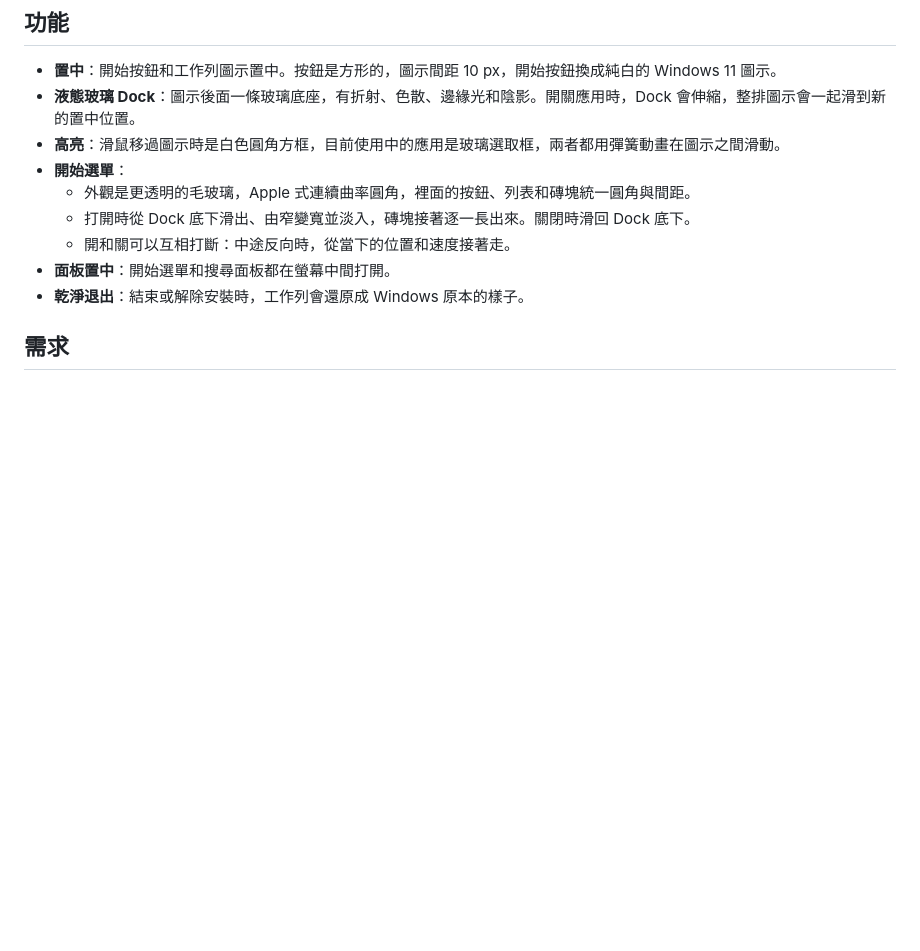
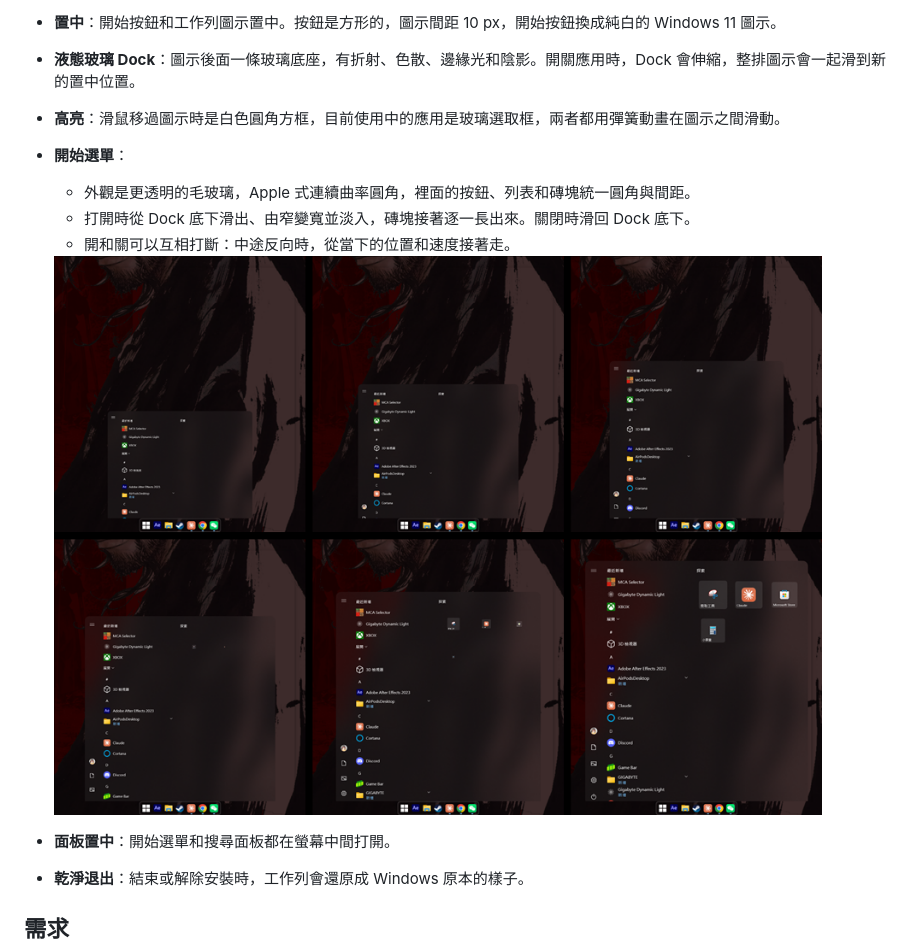
Before and after one commit to tien11668899/GlassDock, a Markdown page: README.md, the part around one of its changes. Rendered like a GitHub page; pictures changed too: docs/opening.png (added); blank space fills up the shorter version.

```diff
--- a/README.md
+++ b/README.md
@@ -14,6 +17,9 @@ A Windows 11 style taskbar for Windows 10, with a liquid-glass dock behind the i
   - 外觀是更透明的毛玻璃，Apple 式連續曲率圓角，裡面的按鈕、列表和磚塊統一圓角與間距。
   - 打開時從 Dock 底下滑出、由窄變寬並淡入，磚塊接著逐一長出來。關閉時滑回 Dock 底下。
   - 開和關可以互相打斷：中途反向時，從當下的位置和速度接著走。
+
+  <img src="docs/opening.png" alt="開始選單從 Dock 底下滑出的過程 / The Start menu sliding out from under the dock">
+
 - **面板置中**：開始選單和搜尋面板都在螢幕中間打開。
 - **乾淨退出**：結束或解除安裝時，工作列會還原成 Windows 原本的樣子。
 
```
Also changed, not shown: other parts of README.md (+3 -0 lines), docs/dock.png (added), docs/start-menu.png (added), 3 other files.
